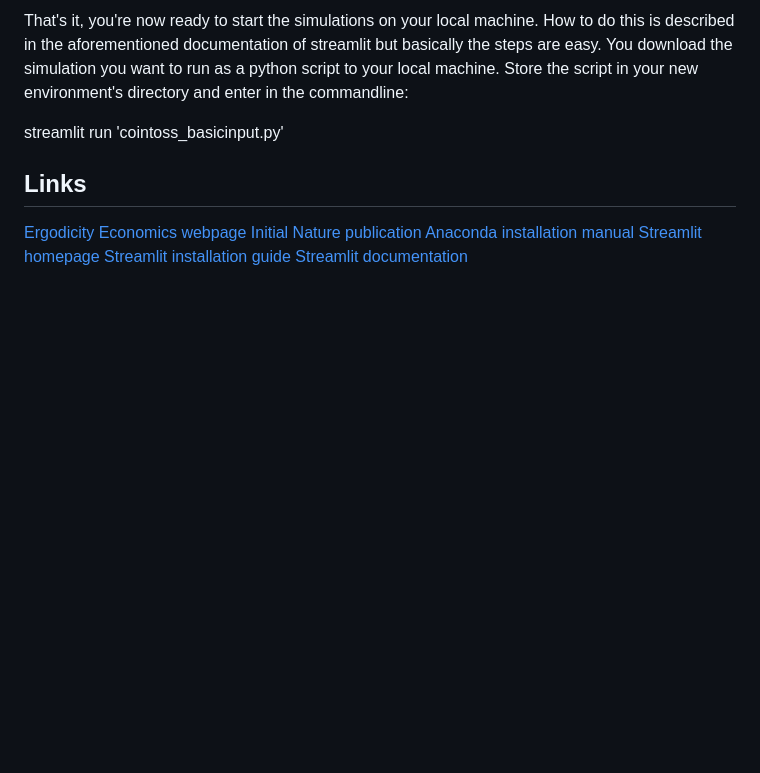
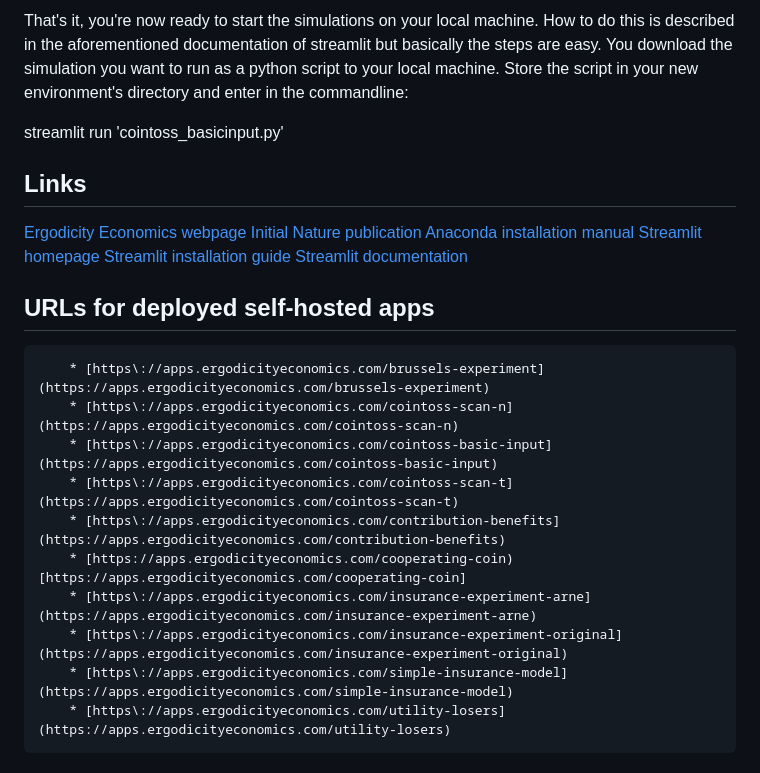
Before and after one commit to LMLhub/EE_web_apps, a Markdown page: README.md, the part around the change. GitHub-like rendering; blank space fills up the shorter version.

Commit message:
Adding URLs to README

```diff
--- a/README.md
+++ b/README.md
@@ -82,3 +82,15 @@ streamlit run 'cointoss_basicinput.py'
 [Streamlit homepage](https://streamlit.io/)
 [Streamlit installation guide](https://docs.streamlit.io/library/get-started/installation)
 [Streamlit documentation](https://docs.streamlit.io/)
+
+## URLs for deployed self-hosted apps
+        * [https://apps.ergodicityeconomics.com/brussels-experiment](https://apps.ergodicityeconomics.com/brussels-experiment)
+        * [https://apps.ergodicityeconomics.com/cointoss-scan-n](https://apps.ergodicityeconomics.com/cointoss-scan-n)
+        * [https://apps.ergodicityeconomics.com/cointoss-basic-input](https://apps.ergodicityeconomics.com/cointoss-basic-input)
+        * [https://apps.ergodicityeconomics.com/cointoss-scan-t](https://apps.ergodicityeconomics.com/cointoss-scan-t)
+        * [https://apps.ergodicityeconomics.com/contribution-benefits](https://apps.ergodicityeconomics.com/contribution-benefits)
+        * [https://apps.ergodicityeconomics.com/cooperating-coin)[https://apps.ergodicityeconomics.com/cooperating-coin]
+        * [https://apps.ergodicityeconomics.com/insurance-experiment-arne](https://apps.ergodicityeconomics.com/insurance-experiment-arne)
+        * [https://apps.ergodicityeconomics.com/insurance-experiment-original](https://apps.ergodicityeconomics.com/insurance-experiment-original)
+        * [https://apps.ergodicityeconomics.com/simple-insurance-model](https://apps.ergodicityeconomics.com/simple-insurance-model)
+        * [https://apps.ergodicityeconomics.com/utility-losers](https://apps.ergodicityeconomics.com/utility-losers)
```
